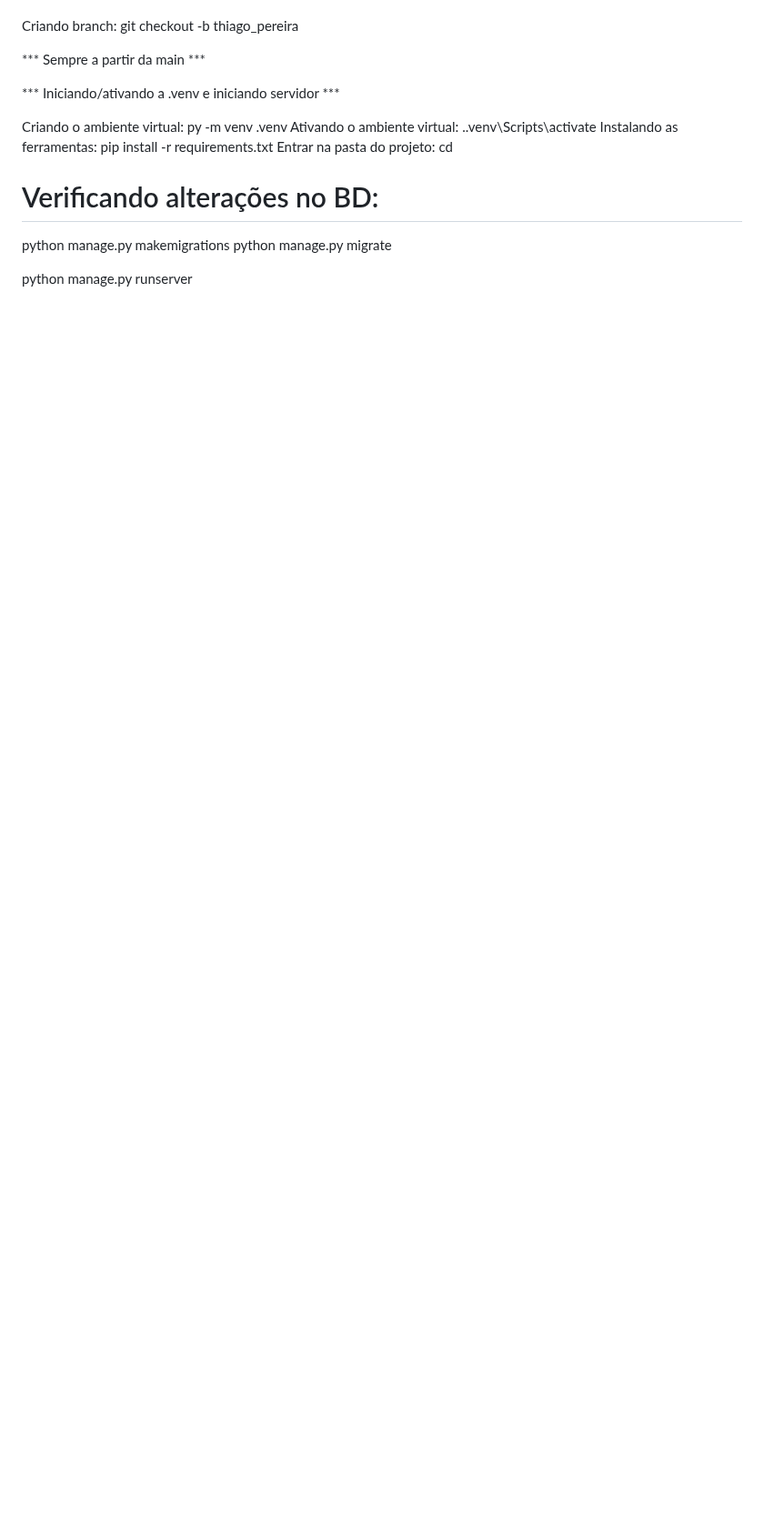
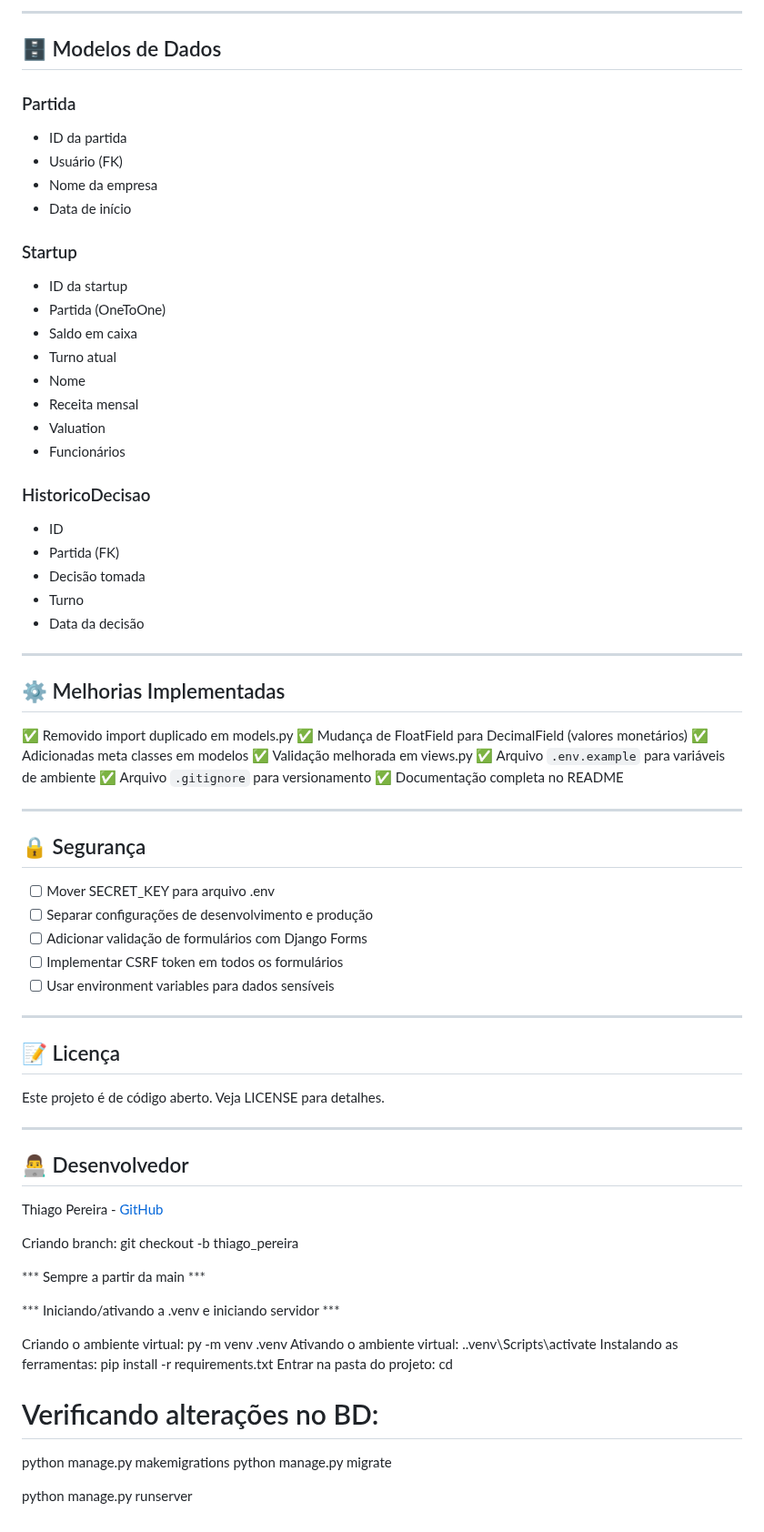
Before and after one commit to thiagopecli/venture_gotchi, a Markdown page: README.md, the part around one of its changes. Shown at 91% size. Rendered like a GitHub page; blank space fills up the shorter version.

Commit message:
fix/melhoria readme

```diff
--- a/README.md
+++ b/README.md
@@ -51,3 +128,64 @@
+---
+
+## 🗄️ Modelos de Dados
+
+### Partida
+- ID da partida
+- Usuário (FK)
+- Nome da empresa
+- Data de início
+
+### Startup
+- ID da startup
+- Partida (OneToOne)
+- Saldo em caixa
+- Turno atual
+- Nome
+- Receita mensal
+- Valuation
+- Funcionários
+
+### HistoricoDecisao
+- ID
+- Partida (FK)
+- Decisão tomada
+- Turno
+- Data da decisão
+
+---
+
+## ⚙️ Melhorias Implementadas
+
+✅ Removido import duplicado em models.py
+✅ Mudança de FloatField para DecimalField (valores monetários)
+✅ Adicionadas meta classes em modelos
+✅ Validação melhorada em views.py
+✅ Arquivo `.env.example` para variáveis de ambiente
+✅ Arquivo `.gitignore` para versionamento
+✅ Documentação completa no README
+
+---
+
+## 🔒 Segurança
+
+- [ ] Mover SECRET_KEY para arquivo .env
+- [ ] Separar configurações de desenvolvimento e produção
+- [ ] Adicionar validação de formulários com Django Forms
+- [ ] Implementar CSRF token em todos os formulários
+- [ ] Usar environment variables para dados sensíveis
+
+---
+
+## 📝 Licença
+
+Este projeto é de código aberto. Veja LICENSE para detalhes.
+
+---
+
+## 👨‍💻 Desenvolvedor
+
+Thiago Pereira - [GitHub](https://github.com/thiagopecli)
+
 
 Criando branch: git checkout -b thiago_pereira
 
```
Also changed, not shown: other parts of README.md (+77 -0 lines).
